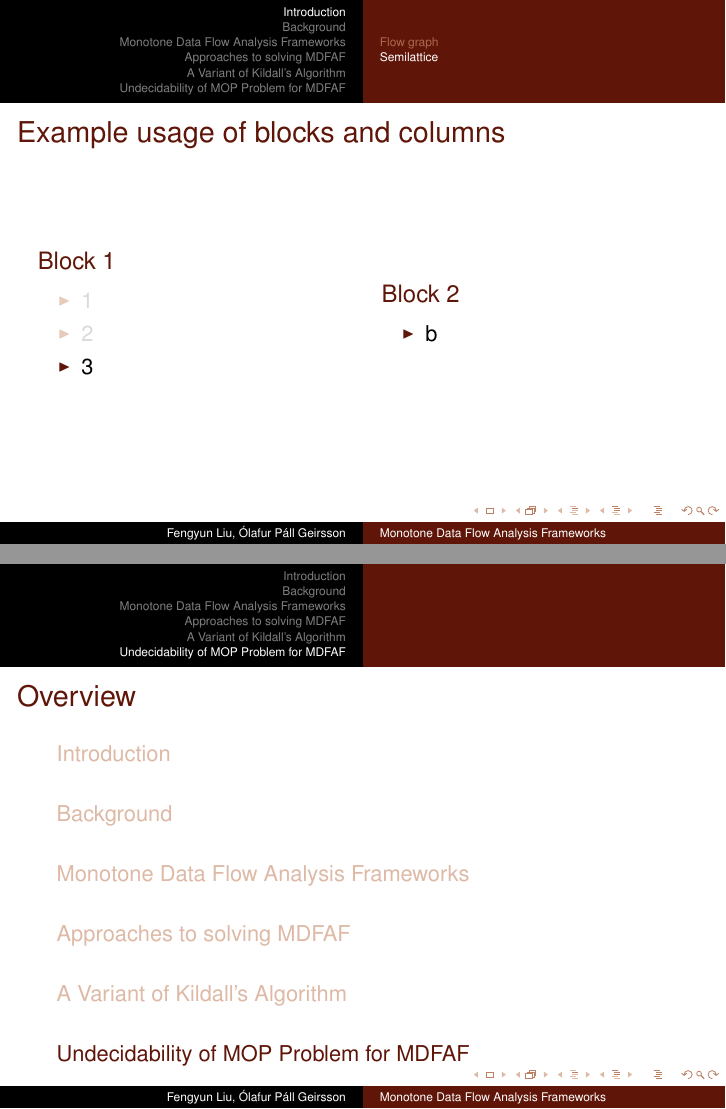
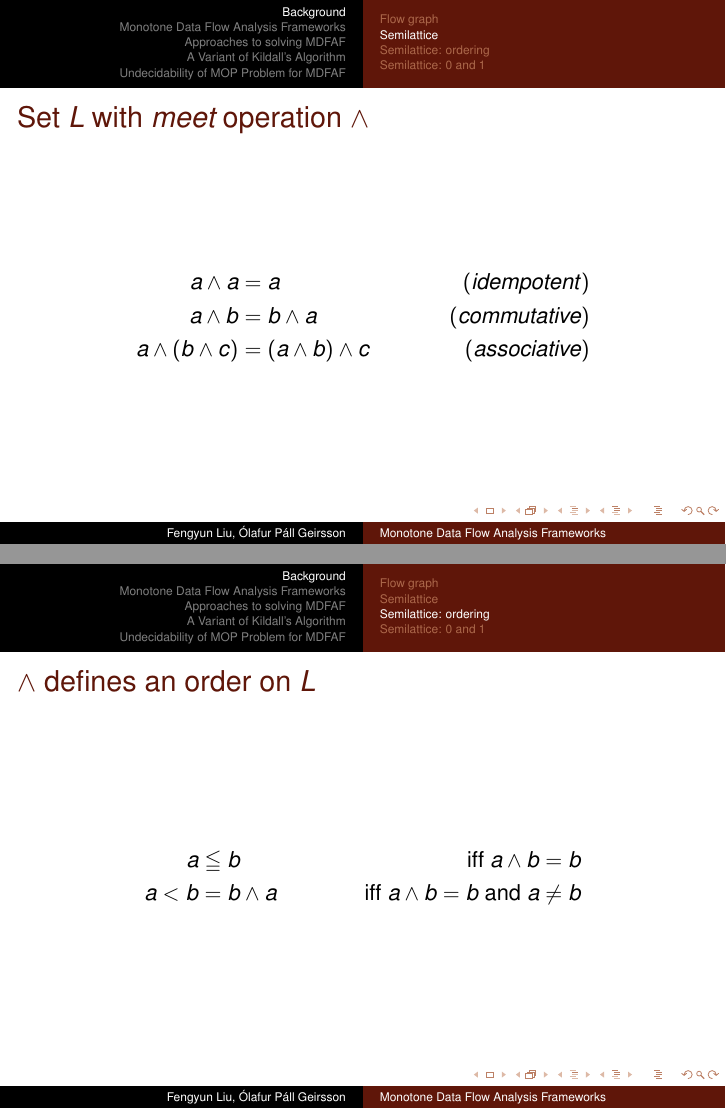
Before and after one commit to olafurpg/sav-project, LaTeX slides (paper-presentation/presentation.tex): pages 7 and 12 of 12 before the commit and pages 5 and 6 of 17 after it, joined at a grey line. The pictures show the PDF file paper-presentation/presentation.pdf that the author committed with the source.

Commit message:
Add definitions

```diff
--- a/paper-presentation/presentation.tex
+++ b/paper-presentation/presentation.tex
@@ -71,6 +71,5 @@
 \end{frame}
 
 %%%%%%%%%%%%%%%%%%%%%%%%%%%%%%%%%%%%%%%%%%%%%%%%%%%%%%%%%%%%%%%
-% 1. Intro
+% 1. Background
 %%%%%%%%%%%%%%%%%%%%%%%%%%%%%%%%%%%%%%%%%%%%%%%%%%%%%%%%%%%%%%%
-\section{Introduction} % (fold)
@@ -108,3 +108,17 @@
     \end{center}
 \end{frame}
 \subsection{Semilattice}
+\begin{frame}[fragile]{Set $L$ with \emph{meet} operation $\wedge$}
+    \begin{align*}
+        a \wedge a & = a & (idempotent) \\
+        a \wedge b & = b \wedge a & (commutative) \\
+        a \wedge (b \wedge c) & = (a \wedge b) \wedge c & (associative)
+    \end{align*}
+\end{frame}
+\subsection{Semilattice: ordering}
+\begin{frame}[fragile]{$\wedge$ defines an order on $L$}
+    \begin{align*}
+        a & \leqq b & \text{iff } a \wedge b = b \\
+        a < b & = b \wedge a & \text{iff } a \wedge b = b \text{ and } a \neq b
+    \end{align*}
+\end{frame}
@@ -111,3 +151,21 @@
+\section{Approaches to solving MDFAF} % (fold)
+\label{sec:approaches}
+
+% section approaches
+%%%%%%%%%%%%%%%%%%%%%%%%%%%%%%%%%%%%%%%%%%%%%%%%%%%%%%%%%%%%%%%
+% 4. A Variant of Kildall's Algorithm
+%%%%%%%%%%%%%%%%%%%%%%%%%%%%%%%%%%%%%%%%%%%%%%%%%%%%%%%%%%%%%%%
+\section{A Variant of Kildall's Algorithm} % (fold)
+\label{sec:variant}
+
+% section A Variant of Kildall's Algorithm
+%%%%%%%%%%%%%%%%%%%%%%%%%%%%%%%%%%%%%%%%%%%%%%%%%%%%%%%%%%%%%%%
+% 5. Undecidability
+%%%%%%%%%%%%%%%%%%%%%%%%%%%%%%%%%%%%%%%%%%%%%%%%%%%%%%%%%%%%%%%
+\section{Undecidability of MOP Problem for MDFAF} % (fold)
+\label{sec:undecidability}
+
+% section undecidability (end)
 \begin{frame}[fragile]{Example usage of blocks and columns}
     \begin{columns}
         \begin{column}{0.5\textwidth}
@@ -153 +190,0 @@
-\section{Approaches to solving MDFAF} % (fold)
```
Also changed, not shown: paper-presentation/presentation.pdf, paper-presentation/presentation.tex (72 more changed lines).
